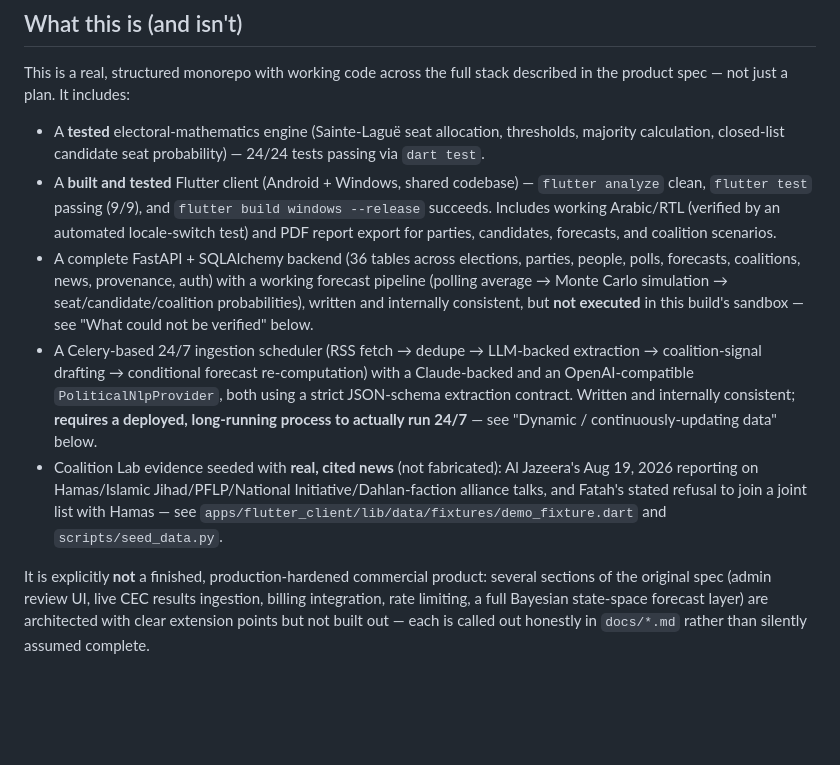
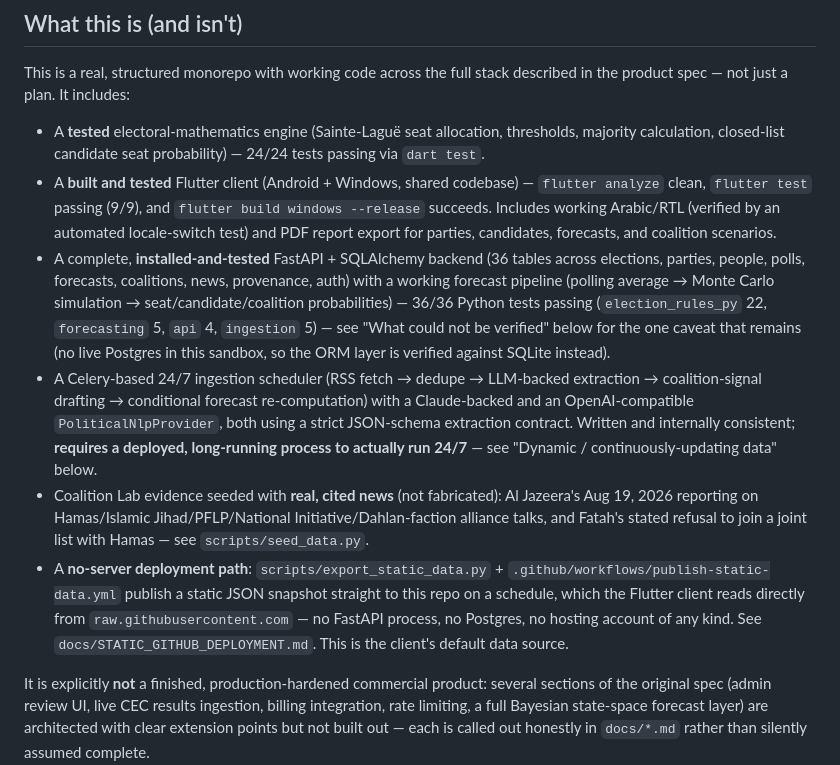
Before and after one commit to ehab9988/plc-election-intelligence, a Markdown page: README.md, the part around one of its changes. Drawn GitHub-style; blank space fills up the shorter version.

```diff
--- a/README.md
+++ b/README.md
@@ -21,12 +21,14 @@ stack described in the product spec — not just a plan. It includes:
   `flutter build windows --release` succeeds. Includes working Arabic/RTL
   (verified by an automated locale-switch test) and PDF report export for
   parties, candidates, forecasts, and coalition scenarios.
-- A complete FastAPI + SQLAlchemy backend (36 tables across elections,
-  parties, people, polls, forecasts, coalitions, news, provenance, auth)
-  with a working forecast pipeline (polling average → Monte Carlo
-  simulation → seat/candidate/coalition probabilities), written and
-  internally consistent, but **not executed** in this build's sandbox —
-  see "What could not be verified" below.
+- A complete, **installed-and-tested** FastAPI + SQLAlchemy backend (36
+  tables across elections, parties, people, polls, forecasts, coalitions,
+  news, provenance, auth) with a working forecast pipeline (polling
+  average → Monte Carlo simulation → seat/candidate/coalition
+  probabilities) — 36/36 Python tests passing (`election_rules_py` 22,
+  `forecasting` 5, `api` 4, `ingestion` 5) — see "What could not be
+  verified" below for the one caveat that remains (no live Postgres in
+  this sandbox, so the ORM layer is verified against SQLite instead).
 - A Celery-based 24/7 ingestion scheduler (RSS fetch → dedupe → LLM-backed
   extraction → coalition-signal drafting → conditional forecast
   re-computation) with a Claude-backed and an OpenAI-compatible
@@ -38,8 +40,14 @@ stack described in the product spec — not just a plan. It includes:
   fabricated): Al Jazeera's Aug 19, 2026 reporting on Hamas/Islamic
   Jihad/PFLP/National Initiative/Dahlan-faction alliance talks, and
   Fatah's stated refusal to join a joint list with Hamas — see
-  `apps/flutter_client/lib/data/fixtures/demo_fixture.dart` and
   `scripts/seed_data.py`.
+- A **no-server deployment path**: `scripts/export_static_data.py` +
+  `.github/workflows/publish-static-data.yml` publish a static JSON
+  snapshot straight to this repo on a schedule, which the Flutter client
+  reads directly from `raw.githubusercontent.com` — no FastAPI process,
+  no Postgres, no hosting account of any kind. See
+  `docs/STATIC_GITHUB_DEPLOYMENT.md`. This is the client's default data
+  source.
 
 It is explicitly **not** a finished, production-hardened commercial
 product: several sections of the original spec (admin review UI, live
```
Also changed, not shown: other parts of README.md (+108 -44 lines).
